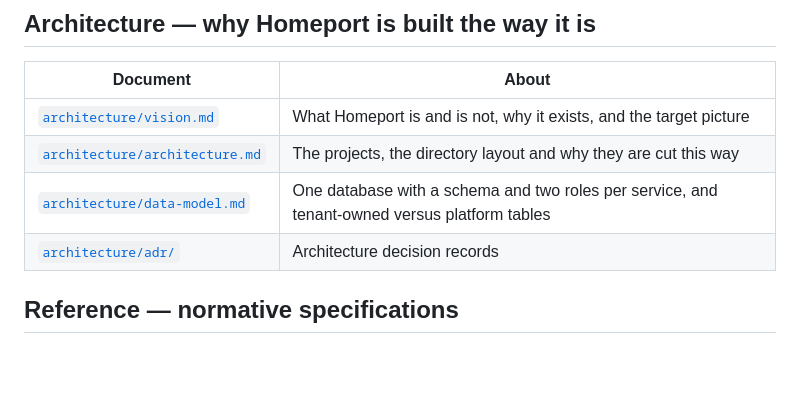
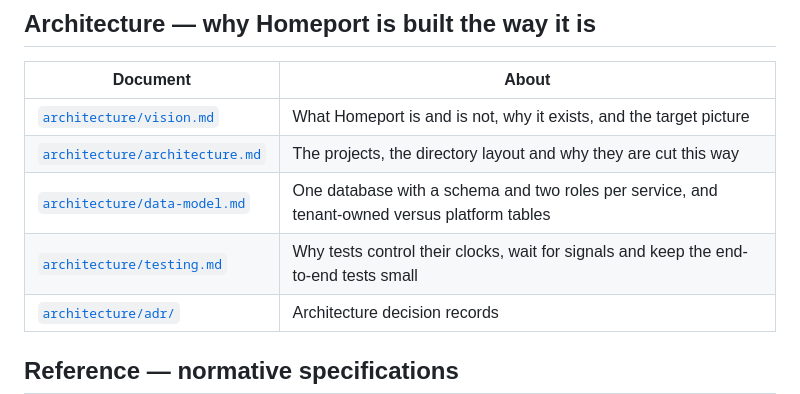
Before and after one commit to data-worx/homeport, a Markdown page: docs/README.md, the part around the change. Drawn GitHub-style; blank space fills up the shorter version.

Commit message:
docs: add binding rules for deterministic tests (#114)
- Add a Tests section to AGENTS.md with five rules
- Explain the rules in docs/architecture/testing.md
- List the document in docs/README.md

```diff
--- a/docs/README.md
+++ b/docs/README.md
@@ -40,6 +40,7 @@ Arranged by reader. A directory exists once it has its first document.
 | [`architecture/vision.md`](architecture/vision.md) | What Homeport is and is not, why it exists, and the target picture |
 | [`architecture/architecture.md`](architecture/architecture.md) | The projects, the directory layout and why they are cut this way |
 | [`architecture/data-model.md`](architecture/data-model.md) | One database with a schema and two roles per service, and tenant-owned versus platform tables |
+| [`architecture/testing.md`](architecture/testing.md) | Why tests control their clocks, wait for signals and keep the end-to-end tests small |
 | [`architecture/adr/`](architecture/adr/README.md) | Architecture decision records |
 
 ## Reference — normative specifications
```
Also changed, not shown: AGENTS.md (+21 -0 lines), docs/architecture/testing.md (added, +64 -0 lines).
